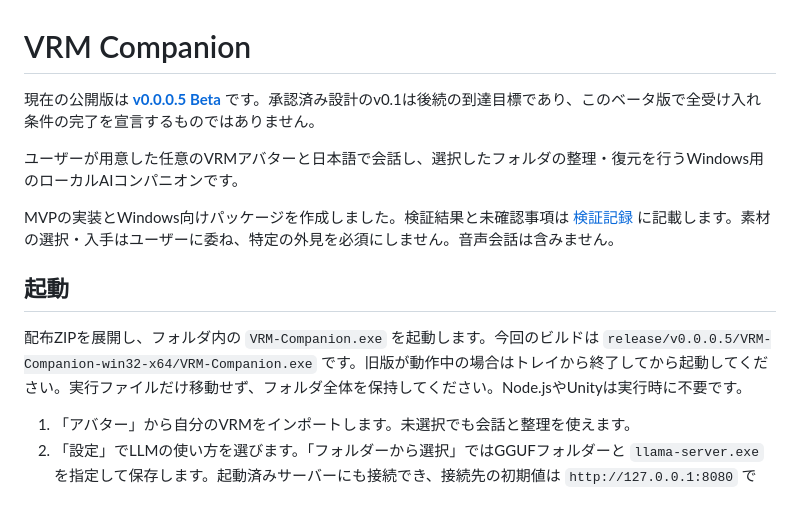
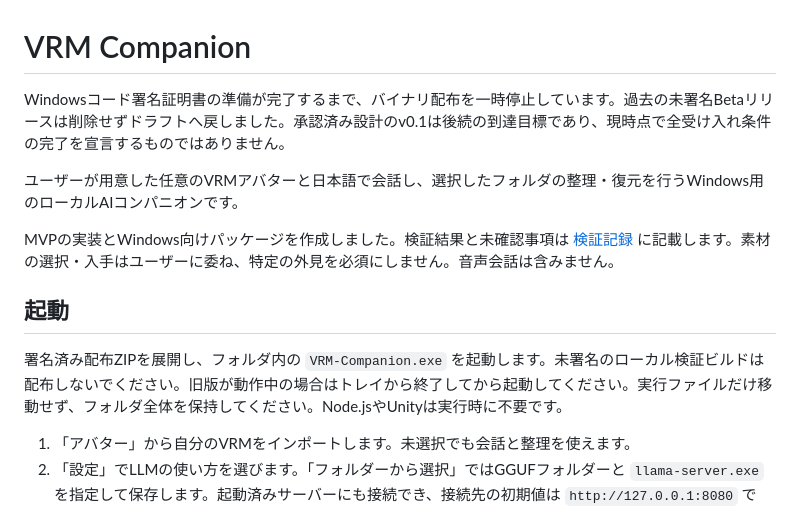
Before and after one commit to Mugen-Ibi/VRM-Companion, a Markdown page: README.md, the part around the change. Drawn GitHub-style.

Commit message:
docs: suspend unsigned binary distribution

```diff
--- a/README.md
+++ b/README.md
@@ -1,6 +1,6 @@
 # VRM Companion
 
-現在の公開版は **[v0.0.0.5 Beta](https://github.com/Mugen-Ibi/VRM-Companion/releases/tag/v0.0.0.5)** です。承認済み設計のv0.1は後続の到達目標であり、このベータ版で全受け入れ条件の完了を宣言するものではありません。
+Windowsコード署名証明書の準備が完了するまで、バイナリ配布を一時停止しています。過去の未署名Betaリリースは削除せずドラフトへ戻しました。承認済み設計のv0.1は後続の到達目標であり、現時点で全受け入れ条件の完了を宣言するものではありません。
 
 ユーザーが用意した任意のVRMアバターと日本語で会話し、選択したフォルダの整理・復元を行うWindows用のローカルAIコンパニオンです。
 
@@ -8,7 +8,7 @@ MVPの実装とWindows向けパッケージを作成しました。検証結果
 
 ## 起動
 
-配布ZIPを展開し、フォルダ内の `VRM-Companion.exe` を起動します。今回のビルドは `release/v0.0.0.5/VRM-Companion-win32-x64/VRM-Companion.exe` です。旧版が動作中の場合はトレイから終了してから起動してください。実行ファイルだけ移動せず、フォルダ全体を保持してください。Node.jsやUnityは実行時に不要です。
+署名済み配布ZIPを展開し、フォルダ内の `VRM-Companion.exe` を起動します。未署名のローカル検証ビルドは配布しないでください。旧版が動作中の場合はトレイから終了してから起動してください。実行ファイルだけ移動せず、フォルダ全体を保持してください。Node.jsやUnityは実行時に不要です。
 
 1. 「アバター」から自分のVRMをインポートします。未選択でも会話と整理を使えます。
 2. 「設定」でLLMの使い方を選びます。「フォルダーから選択」ではGGUFフォルダーと `llama-server.exe` を指定して保存します。起動済みサーバーにも接続でき、接続先の初期値は `http://127.0.0.1:8080` です。
```
